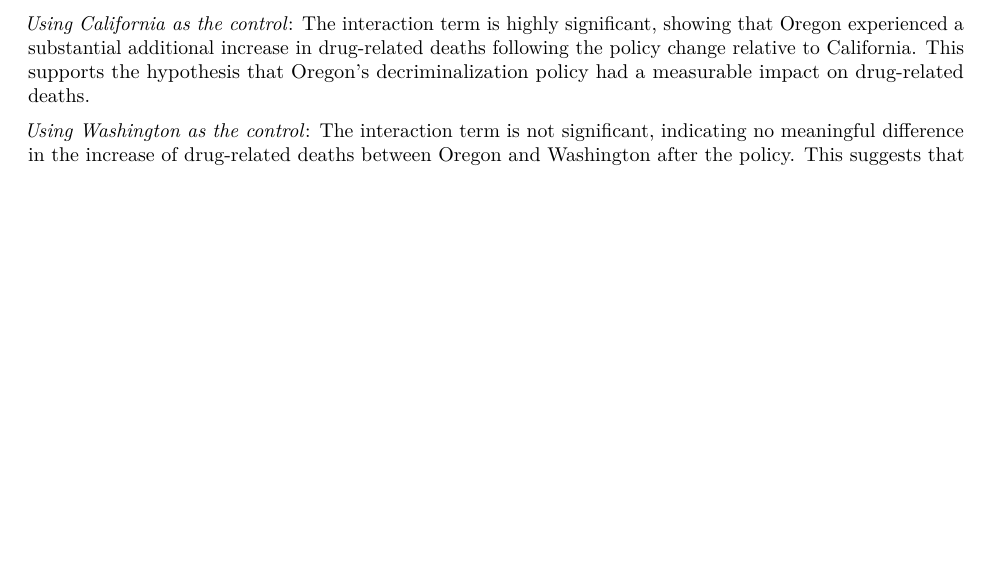
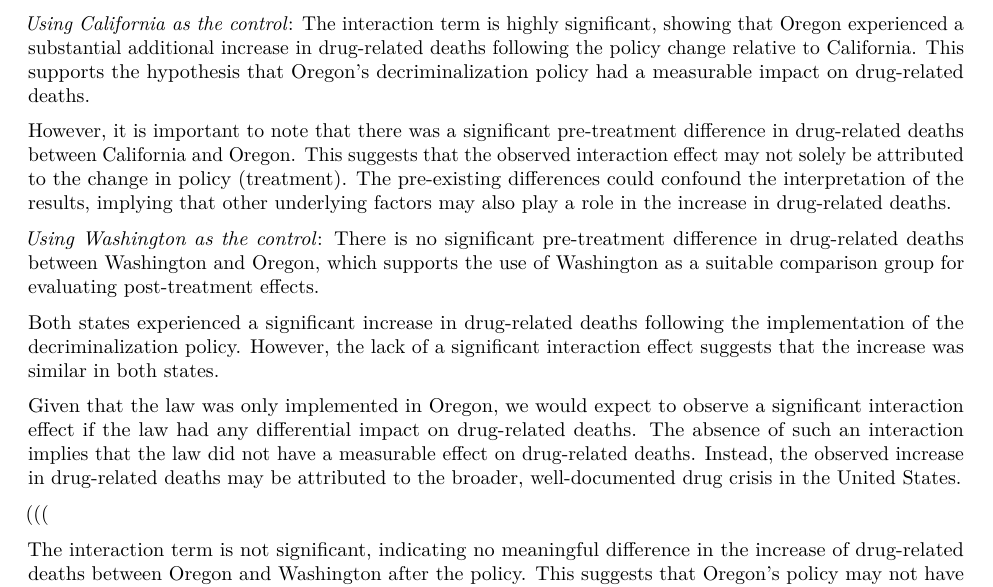
Before and after one commit to JackGraymer/Data-Science-in-Healthcare, an R Markdown document (DS_Healthcare_DRD.Rmd): part of page 11 of 19, cut so that both start at the same text, the shorter picture padded with empty space. Rendered offline with R 4.5, knitr and Pandoc, then LaTeX, with nearby package versions.

Commit message:
interpretation of DiD

```diff
--- a/DS_Healthcare_DRD.Rmd
+++ b/DS_Healthcare_DRD.Rmd
@@ -455,12 +457,25 @@
 The interaction term is highly significant, showing that Oregon experienced a substantial additional increase in drug-related deaths following the policy change relative to California.
 This supports the hypothesis that Oregon’s decriminalization policy had a measurable impact on drug-related deaths.
 
+However, it is important to note that there was a significant pre-treatment difference in drug-related deaths between California and Oregon. This suggests that the observed interaction effect may not solely be attributed to the change in policy (treatment). The pre-existing differences could confound the interpretation of the results, implying that other underlying factors may also play a role in the increase in drug-related deaths.
+
 *Using Washington as the control*:
+There is no significant pre-treatment difference in drug-related deaths between Washington and Oregon, which supports the use of Washington as a suitable comparison group for evaluating post-treatment effects.
+
+Both states experienced a significant increase in drug-related deaths following the implementation of the decriminalization policy. However, the lack of a significant interaction effect suggests that the increase was similar in both states.
+
+Given that the law was only implemented in Oregon, we would expect to observe a significant interaction effect if the law had any differential impact on drug-related deaths. The absence of such an interaction implies that the law did not have a measurable effect on drug-related deaths. Instead, the observed increase in drug-related deaths may be attributed to the broader, well-documented drug crisis in the United States.
+
+
+(((
+
 The interaction term is not significant, indicating no meaningful difference in the increase of drug-related deaths between Oregon and Washington after the policy. This suggests that Oregon’s policy may not have had a distinct effect when compared to Washington.
 
 The high correlation between Oregon and Washington suggests that Washington is not an ideal control, as both states followed highly similar pre-policy trends. As a result, using Washington alone as a control underestimates the policy’s effect. On the other hand, using California, which had a different baseline and trend, highlights a significant impact of the policy.
 
 Given these findings, the analysis supports using both California and Washington together as controls to balance the influence of broader national trends (represented by California) with regional factors (represented by Washington).
+
+)))
 
 
 ### Robustness Check (Placebo Test) *(Maybe Not Needed anymore)*
```
Also changed, not shown: DS_Healthcare_DRD.Rmd (2 more changed lines).
